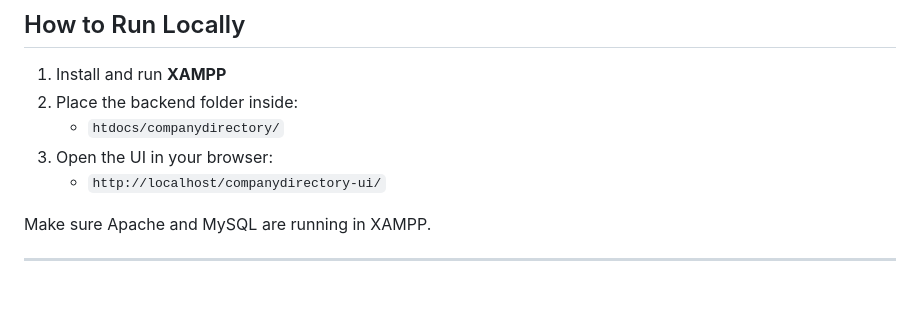
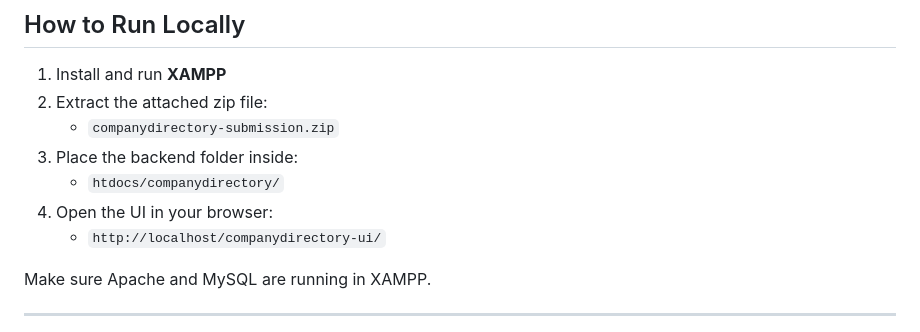
Before and after one commit to Kenny-Harper/kennyHarper, a Markdown page: project 2/readme.md, the part around the change. Rendered like a GitHub page; blank space fills up the shorter version.

```diff
--- a/project 2/readme.md
+++ b/project 2/readme.md
@@ -115,9 +115,11 @@ CompanyDirectory/
 
 ## How to Run Locally
 1. Install and run **XAMPP**
-2. Place the backend folder inside:
+2. Extract the attached zip file:
+   - `companydirectory-submission.zip`
+3. Place the backend folder inside:
    - `htdocs/companydirectory/`
-3. Open the UI in your browser:
+4. Open the UI in your browser:
    - `http://localhost/companydirectory-ui/`
 
 Make sure Apache and MySQL are running in XAMPP.
```
